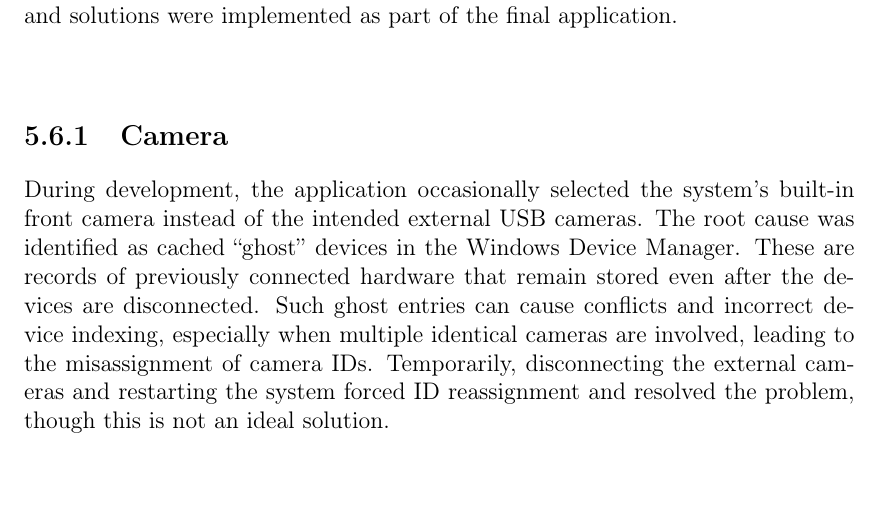
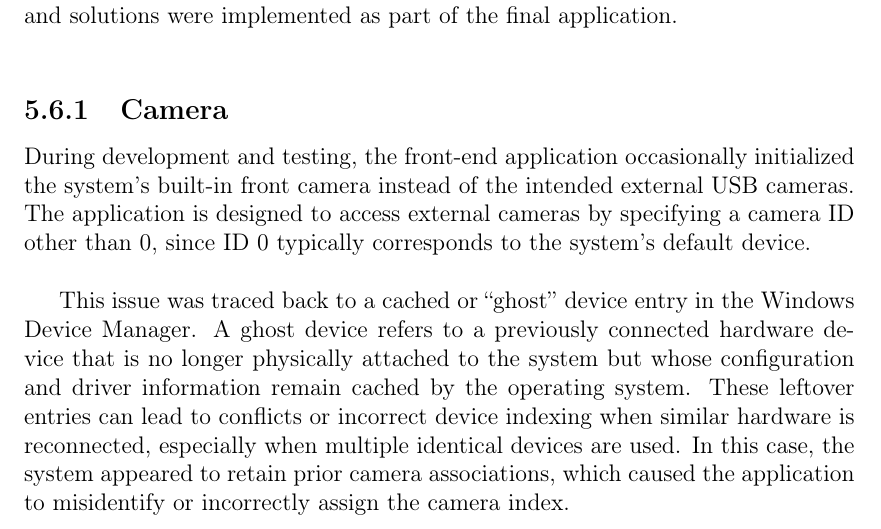
Before and after one commit to bachelor-gruppe-04/documentation, a LaTeX thesis (main.tex, which reads chapters/07-discussion.tex): part of page 73 of 92, cut so that both start at the same text, the shorter picture padded with empty space. Compiled offline with pdfLaTeX; TikZ figures are drawn from their code, not taken from saved files.

Commit message:
Updates from Overleaf

```diff
--- a/chapters/07-discussion.tex
+++ b/chapters/07-discussion.tex
@@ -88,7 +88,9 @@ In addition to ideas for future development, there were also a few challenges en
 
 \subsection{Camera}
 
-During development, the application occasionally selected the system’s built-in front camera instead of the intended external USB cameras. The root cause was identified as cached “ghost” devices in the Windows Device Manager. These are records of previously connected hardware that remain stored even after the devices are disconnected. Such ghost entries can cause conflicts and incorrect device indexing, especially when multiple identical cameras are involved, leading to the misassignment of camera IDs. Temporarily, disconnecting the external cameras and restarting the system forced ID reassignment and resolved the problem, though this is not an ideal solution. \\
+During development and testing, the front-end application occasionally initialized the system’s built-in front camera instead of the intended external USB cameras. The application is designed to access external cameras by specifying a camera ID other than 0, since ID 0 typically corresponds to the system’s default device. \\
+
+This issue was traced back to a cached or “ghost” device entry in the Windows Device Manager. A ghost device refers to a previously connected hardware device that is no longer physically attached to the system but whose configuration and driver information remain cached by the operating system. These leftover entries can lead to conflicts or incorrect device indexing when similar hardware is reconnected, especially when multiple identical devices are used. In this case, the system appeared to retain prior camera associations, which caused the application to misidentify or incorrectly assign the camera index. \\
 
 \subsection{Highlighting moves}
 When a move is made, the frontend highlights the previous and current tiles of the moved piece. User testing with different color palettes resulted in the selection of a bright contrast color relative to the main design scheme to ensure good visibility. \\
```
